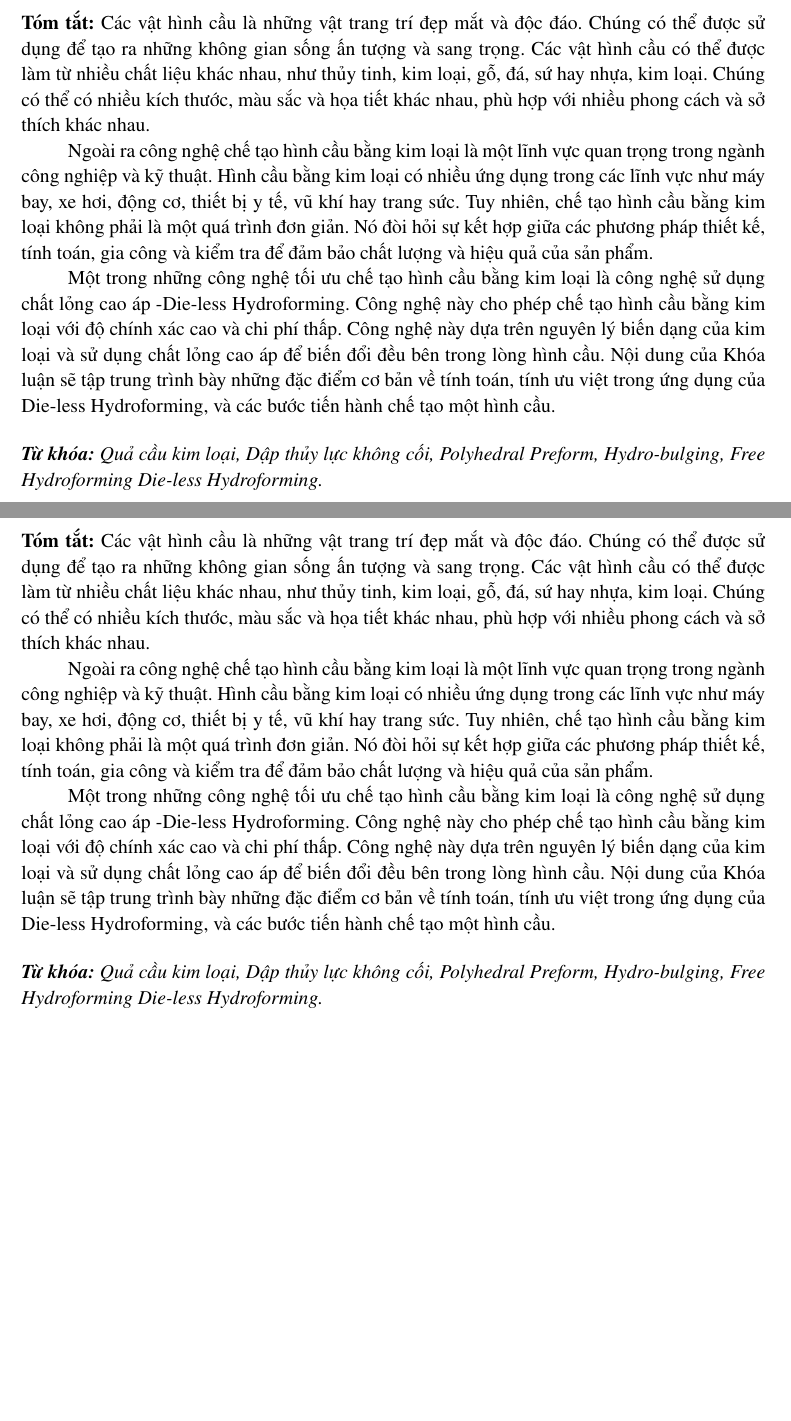
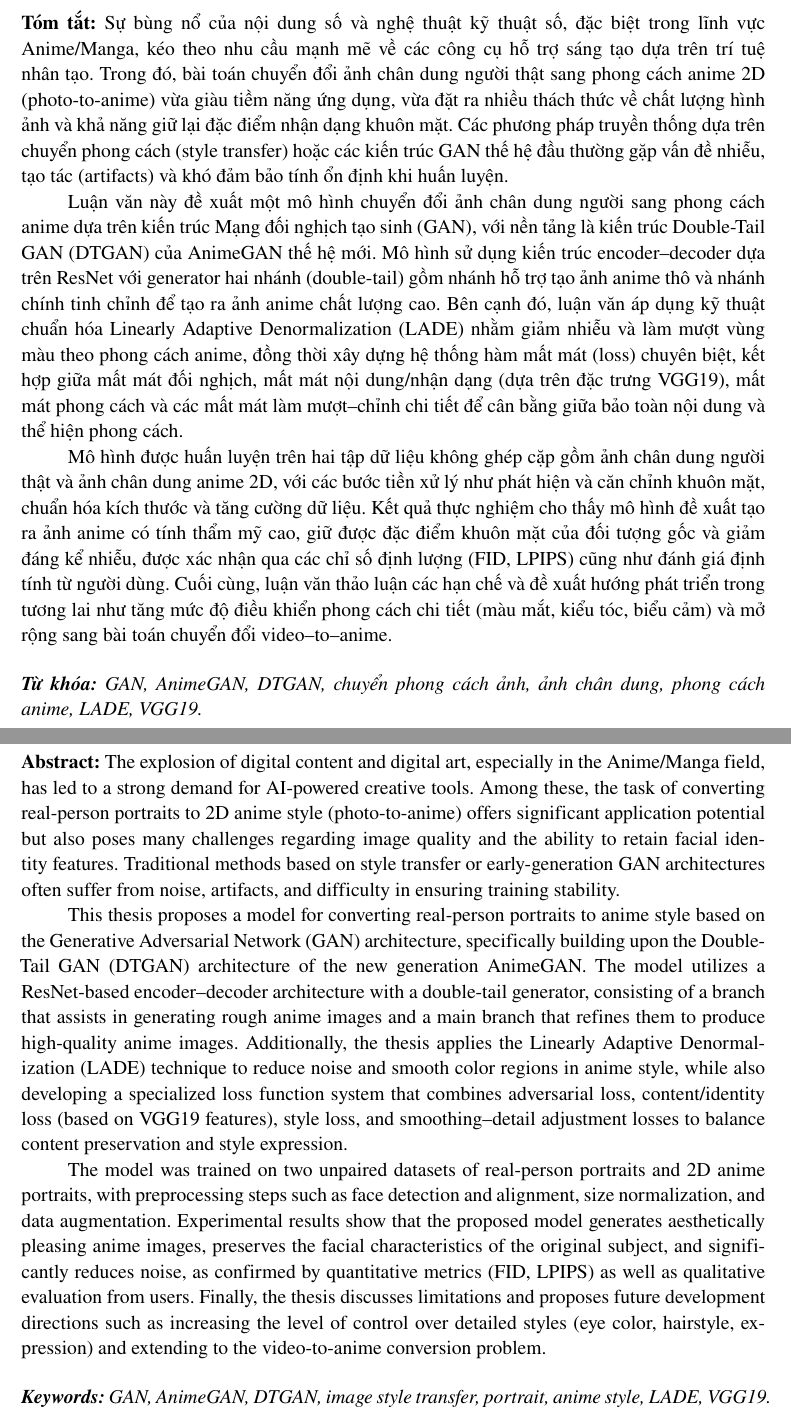
Before and after one commit to trognhann/thesis_master_Gan_latex, a LaTeX thesis (main.tex, which reads cover/abstract_en.tex, cover/abstract_vn.tex): two parts of pages 6 and 7 of 11 before the commit and two parts of pages 6 and 7 of 13 after it, joined at a grey line, cut at the place of the change, the shorter picture padded with empty space. Compiled offline with pdfLaTeX.

Commit message:
add refer from chatgpt

```diff
--- a/cover/abstract_en.tex
+++ b/cover/abstract_en.tex
@@ -1,18 +1,16 @@
 \clearpage
 \phantomsection
 
-\addcontentsline{toc}{chapter}{Tóm tắt}
-\chapter*{\fontsize{13}{13}\selectfont{Tóm tắt}}
+\addcontentsline{toc}{chapter}{Abstract}
+\chapter*{\fontsize{13}{13}\selectfont{Abstract}}
 \fontsize{12}{12}\selectfont{
-\noindent\textbf{Tóm tắt:}
-Các vật hình cầu là những vật trang trí đẹp mắt và độc đáo. Chúng có thể được sử dụng để tạo ra những không gian sống ấn tượng và sang trọng. Các vật hình cầu có thể được làm từ nhiều chất liệu khác nhau, như thủy tinh, kim loại, gỗ, đá, sứ hay nhựa, kim loại. Chúng có thể có nhiều kích thước, màu sắc và họa tiết khác nhau, phù hợp với nhiều phong cách và sở thích khác nhau.
+\noindent\textbf{Abstract:}
+The explosion of digital content and digital art, especially in the Anime/Manga field, has led to a strong demand for AI-powered creative tools. Among these, the task of converting real-person portraits to 2D anime style (photo-to-anime) offers significant application potential but also poses many challenges regarding image quality and the ability to retain facial identity features. Traditional methods based on style transfer or early-generation GAN architectures often suffer from noise, artifacts, and difficulty in ensuring training stability.
 
-Ngoài ra công nghệ chế tạo hình cầu bằng kim loại là một lĩnh vực quan trọng trong ngành công nghiệp và kỹ thuật. Hình cầu bằng kim loại có nhiều ứng dụng trong các lĩnh vực như máy bay, xe hơi, động cơ, thiết bị y tế, vũ khí hay trang sức. Tuy nhiên, chế tạo hình cầu bằng kim loại không phải là một quá trình đơn giản. Nó đòi hỏi sự kết hợp giữa các phương pháp thiết kế, tính toán, gia công và kiểm tra để đảm bảo chất lượng và hiệu quả của sản phẩm.
+This thesis proposes a model for converting real-person portraits to anime style based on the Generative Adversarial Network (GAN) architecture, specifically building upon the Double-Tail GAN (DTGAN) architecture of the new generation AnimeGAN. The model utilizes a ResNet-based encoder–decoder architecture with a double-tail generator, consisting of a branch that assists in generating rough anime images and a main branch that refines them to produce high-quality anime images. Additionally, the thesis applies the Linearly Adaptive Denormalization (LADE) technique to reduce noise and smooth color regions in anime style, while also developing a specialized loss function system that combines adversarial loss, content/identity loss (based on VGG19 features), style loss, and smoothing–detail adjustment losses to balance content preservation and style expression.
 
-Một trong những công nghệ tối ưu chế tạo hình cầu bằng kim loại là công nghệ sử dụng chất lỏng cao áp -Die-less Hydroforming. Công nghệ này cho phép chế tạo hình cầu bằng kim loại với độ chính xác cao và chi phí thấp. Công nghệ này dựa trên nguyên lý biến dạng của kim loại và sử dụng chất lỏng cao áp để biến đổi đều bên trong lòng hình cầu. Nội dung của Khóa luận sẽ tập trung trình bày những đặc điểm cơ bản về tính toán, tính ưu việt trong ứng dụng của Die-less Hydroforming, và các bước tiến hành chế tạo một hình cầu.
-
-
+The model was trained on two unpaired datasets of real-person portraits and 2D anime portraits, with preprocessing steps such as face detection and alignment, size normalization, and data augmentation. Experimental results show that the proposed model generates aesthetically pleasing anime images, preserves the facial characteristics of the original subject, and significantly reduces noise, as confirmed by quantitative metrics (FID, LPIPS) as well as qualitative evaluation from users. Finally, the thesis discusses limitations and proposes future development directions such as increasing the level of control over detailed styles (eye color, hairstyle, expression) and extending to the video-to-anime conversion problem.
 
 \vspace{0.5cm}
-\noindent\textit{\textbf{Từ khóa:}} \textit{Quả cầu kim loại, Dập thủy lực không cối, Polyhedral Preform, Hydro-bulging, Free Hydroforming Die-less Hydroforming.}
+\noindent\textit{\textbf{Keywords:}} \textit{GAN, AnimeGAN, DTGAN, image style transfer, portrait, anime style, LADE, VGG19.}
 }
--- a/cover/abstract_vn.tex
+++ b/cover/abstract_vn.tex
@@ -5,14 +5,12 @@
 \chapter*{\fontsize{13}{13}\selectfont{Tóm tắt}}
 \fontsize{12}{12}\selectfont{
 \noindent\textbf{Tóm tắt:}
-Các vật hình cầu là những vật trang trí đẹp mắt và độc đáo. Chúng có thể được sử dụng để tạo ra những không gian sống ấn tượng và sang trọng. Các vật hình cầu có thể được làm từ nhiều chất liệu khác nhau, như thủy tinh, kim loại, gỗ, đá, sứ hay nhựa, kim loại. Chúng có thể có nhiều kích thước, màu sắc và họa tiết khác nhau, phù hợp với nhiều phong cách và sở thích khác nhau.
+Sự bùng nổ của nội dung số và nghệ thuật kỹ thuật số, đặc biệt trong lĩnh vực Anime/Manga, kéo theo nhu cầu mạnh mẽ về các công cụ hỗ trợ sáng tạo dựa trên trí tuệ nhân tạo. Trong đó, bài toán chuyển đổi ảnh chân dung người thật sang phong cách anime 2D (photo-to-anime) vừa giàu tiềm năng ứng dụng, vừa đặt ra nhiều thách thức về chất lượng hình ảnh và khả năng giữ lại đặc điểm nhận dạng khuôn mặt. Các phương pháp truyền thống dựa trên chuyển phong cách (style transfer) hoặc các kiến trúc GAN thế hệ đầu thường gặp vấn đề nhiễu, tạo tác (artifacts) và khó đảm bảo tính ổn định khi huấn luyện.
 
-Ngoài ra công nghệ chế tạo hình cầu bằng kim loại là một lĩnh vực quan trọng trong ngành công nghiệp và kỹ thuật. Hình cầu bằng kim loại có nhiều ứng dụng trong các lĩnh vực như máy bay, xe hơi, động cơ, thiết bị y tế, vũ khí hay trang sức. Tuy nhiên, chế tạo hình cầu bằng kim loại không phải là một quá trình đơn giản. Nó đòi hỏi sự kết hợp giữa các phương pháp thiết kế, tính toán, gia công và kiểm tra để đảm bảo chất lượng và hiệu quả của sản phẩm.
+Luận văn này đề xuất một mô hình chuyển đổi ảnh chân dung người sang phong cách anime dựa trên kiến trúc Mạng đối nghịch tạo sinh (GAN), với nền tảng là kiến trúc Double-Tail GAN (DTGAN) của AnimeGAN thế hệ mới. Mô hình sử dụng kiến trúc encoder–decoder dựa trên ResNet với generator hai nhánh (double-tail) gồm nhánh hỗ trợ tạo ảnh anime thô và nhánh chính tinh chỉnh để tạo ra ảnh anime chất lượng cao. Bên cạnh đó, luận văn áp dụng kỹ thuật chuẩn hóa Linearly Adaptive Denormalization (LADE) nhằm giảm nhiễu và làm mượt vùng màu theo phong cách anime, đồng thời xây dựng hệ thống hàm mất mát (loss) chuyên biệt, kết hợp giữa mất mát đối nghịch, mất mát nội dung/nhận dạng (dựa trên đặc trưng VGG19), mất mát phong cách và các mất mát làm mượt–chỉnh chi tiết để cân bằng giữa bảo toàn nội dung và thể hiện phong cách.
 
-Một trong những công nghệ tối ưu chế tạo hình cầu bằng kim loại là công nghệ sử dụng chất lỏng cao áp -Die-less Hydroforming. Công nghệ này cho phép chế tạo hình cầu bằng kim loại với độ chính xác cao và chi phí thấp. Công nghệ này dựa trên nguyên lý biến dạng của kim loại và sử dụng chất lỏng cao áp để biến đổi đều bên trong lòng hình cầu. Nội dung của Khóa luận sẽ tập trung trình bày những đặc điểm cơ bản về tính toán, tính ưu việt trong ứng dụng của Die-less Hydroforming, và các bước tiến hành chế tạo một hình cầu.
-
-
+Mô hình được huấn luyện trên hai tập dữ liệu không ghép cặp gồm ảnh chân dung người thật và ảnh chân dung anime 2D, với các bước tiền xử lý như phát hiện và căn chỉnh khuôn mặt, chuẩn hóa kích thước và tăng cường dữ liệu. Kết quả thực nghiệm cho thấy mô hình đề xuất tạo ra ảnh anime có tính thẩm mỹ cao, giữ được đặc điểm khuôn mặt của đối tượng gốc và giảm đáng kể nhiễu, được xác nhận qua các chỉ số định lượng (FID, LPIPS) cũng như đánh giá định tính từ người dùng. Cuối cùng, luận văn thảo luận các hạn chế và đề xuất hướng phát triển trong tương lai như tăng mức độ điều khiển phong cách chi tiết (màu mắt, kiểu tóc, biểu cảm) và mở rộng sang bài toán chuyển đổi video–to–anime.
 
 \vspace{0.5cm}
-\noindent\textit{\textbf{Từ khóa:}} \textit{Quả cầu kim loại, Dập thủy lực không cối, Polyhedral Preform, Hydro-bulging, Free Hydroforming Die-less Hydroforming.}
+\noindent\textit{\textbf{Từ khóa:}} \textit{GAN, AnimeGAN, DTGAN, chuyển phong cách ảnh, ảnh chân dung, phong cách anime, LADE, VGG19.}
 }
```
Also changed, not shown: main.tex (+3 -3 lines), Tổng quan các nghiên cứu liên quan (Chương 1–3).pdf (added), main.pdf, 1 other file.
